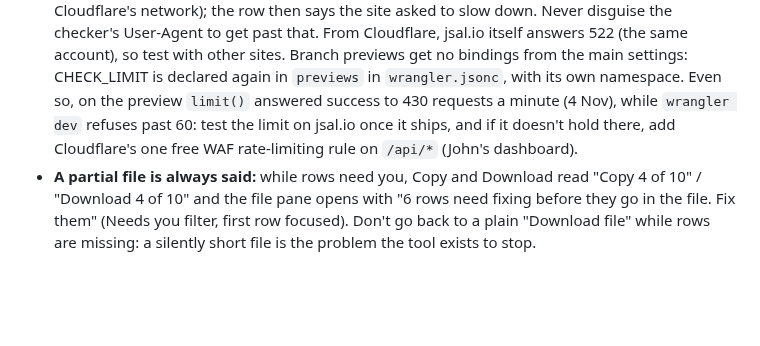
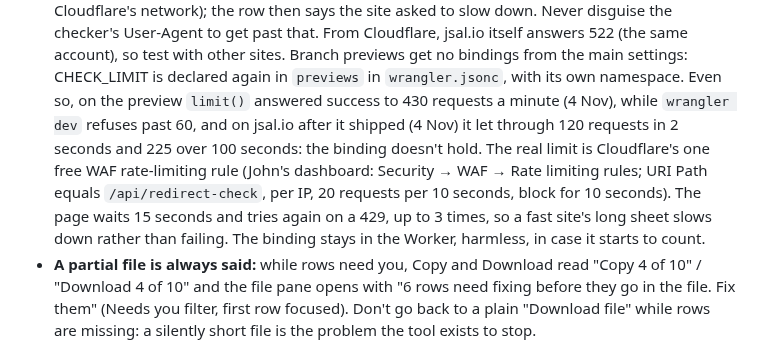
Before and after one commit to superjsal/jsal.io, a Markdown page: .claude/rules/redirect-import.md, the part around the change. GitHub-like rendering; blank space fills up the shorter version.

Commit message:
Redirect Import: the rate limit tested on jsal.io
After the ship, the CHECK_LIMIT binding let through 120 requests in 2
seconds and 225 over 100 seconds, against a limit of 60 a minute, as it
did on the preview. The notes now say so, and give the WAF rule that
takes its place in Cloudflare's dashboard.

Co-Authored-By: Claude Opus 5.5 <noreply@anthropic.com>

```diff
--- a/.claude/rules/redirect-import.md
+++ b/.claude/rules/redirect-import.md
@@ -135,9 +135,12 @@ paths:
   the row then says the site asked to slow down. Never disguise the checker's User-Agent to get past that. From
   Cloudflare, jsal.io itself answers 522 (the same account), so test with other sites. Branch previews get no bindings
   from the main settings: CHECK_LIMIT is declared again in `previews` in `wrangler.jsonc`, with its own namespace. Even
-  so, on the preview `limit()` answered success to 430 requests a minute (4 Nov), while `wrangler dev` refuses past 60:
-  test the limit on jsal.io once it ships, and if it doesn't hold there, add Cloudflare's one free WAF rate-limiting
-  rule on `/api/*` (John's dashboard).
+  so, on the preview `limit()` answered success to 430 requests a minute (4 Nov), while `wrangler dev` refuses past 60,
+  and on jsal.io after it shipped (4 Nov) it let through 120 requests in 2 seconds and 225 over 100 seconds: the binding
+  doesn't hold. The real limit is Cloudflare's one free WAF rate-limiting rule (John's dashboard: Security → WAF → Rate
+  limiting rules; URI Path equals `/api/redirect-check`, per IP, 20 requests per 10 seconds, block for 10 seconds). The
+  page waits 15 seconds and tries again on a 429, up to 3 times, so a fast site's long sheet slows down rather than
+  failing. The binding stays in the Worker, harmless, in case it starts to count.
 - **A partial file is always said:** while rows need you, Copy and Download read "Copy 4 of 10" / "Download 4 of 10" and
   the file pane opens with "6 rows need fixing before they go in the file. Fix them" (Needs you filter, first row
   focused). Don't go back to a plain "Download file" while rows are missing: a silently short file is the problem the
```
